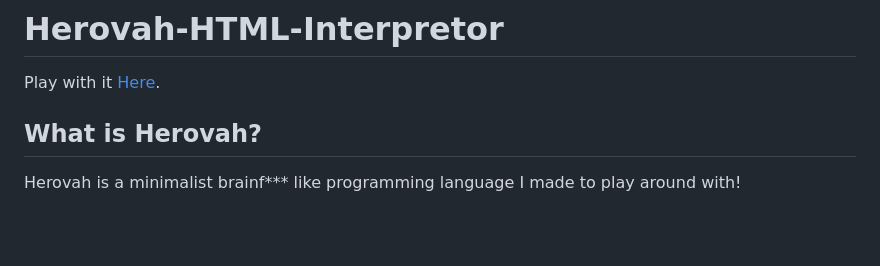
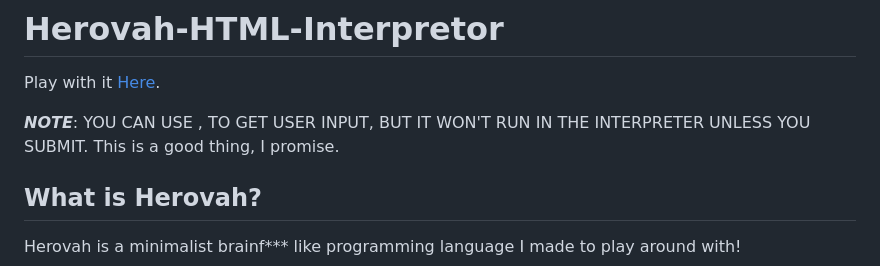
Before and after one commit to ZalorCakeLord/Herovah-HTML-Interpretor, a Markdown page: README.md, the part around the change. GitHub-like rendering; blank space fills up the shorter version.

```diff
--- a/README.md
+++ b/README.md
@@ -1,6 +1,8 @@
 # Herovah-HTML-Interpretor
 
 Play with it [Here](https://zalorcakelord.github.io/Herovah-HTML-Interpretor/).
+
+***NOTE***: YOU CAN USE , TO GET USER INPUT, BUT IT WON'T RUN IN THE INTERPRETER UNLESS YOU SUBMIT. This is a good thing, I promise.
 
 What is Herovah?
 ----------------
```
